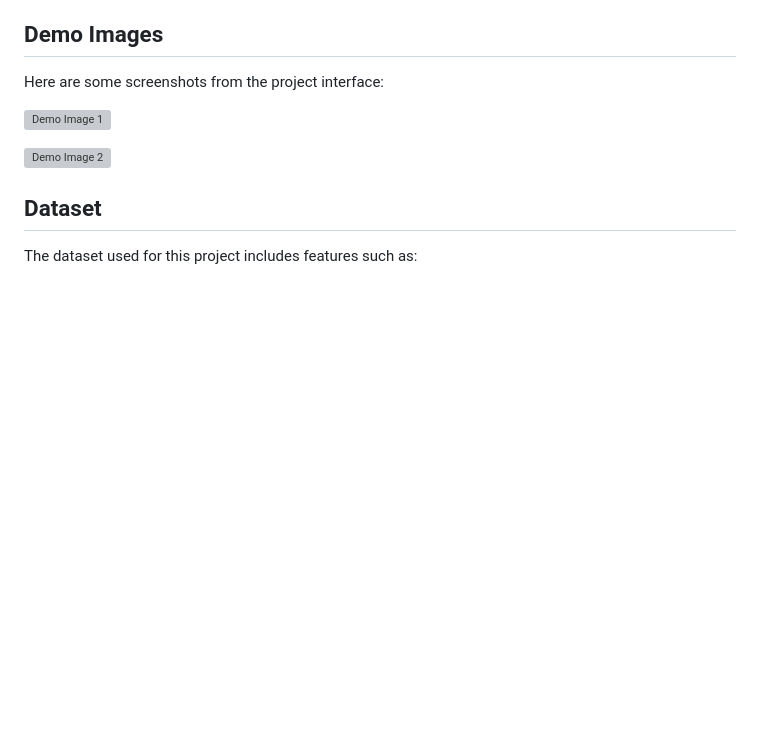
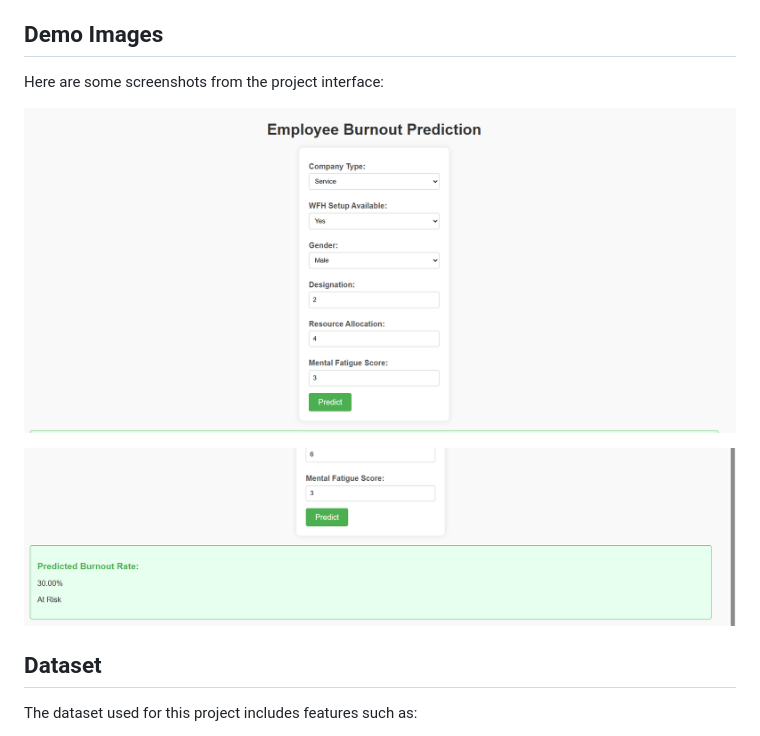
Before and after one commit to ChennaSaiTejaswini/Employee-Burnout-Prediction, a Markdown page: README.md, the part around the change. Rendered like a GitHub page; blank space fills up the shorter version; grey boxes are pictures that could not be loaded.

```diff
--- a/README.md
+++ b/README.md
@@ -7,9 +7,9 @@ This project aims to predict employee burnout using machine learning models. Bur
 
 Here are some screenshots from the project interface:
 
-![Demo Image 1](images/demo1.png)
+![Demo Image 1](demo1.png)
 
-![Demo Image 2](images/demo2.png)
+![Demo Image 2](demo2.png)
 
 
 ## Dataset
```
